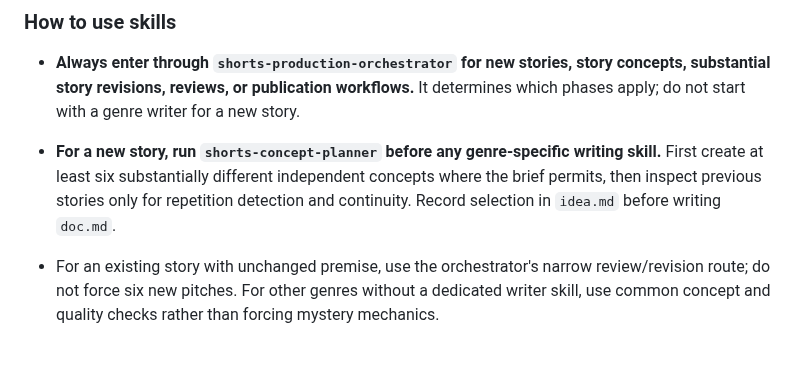
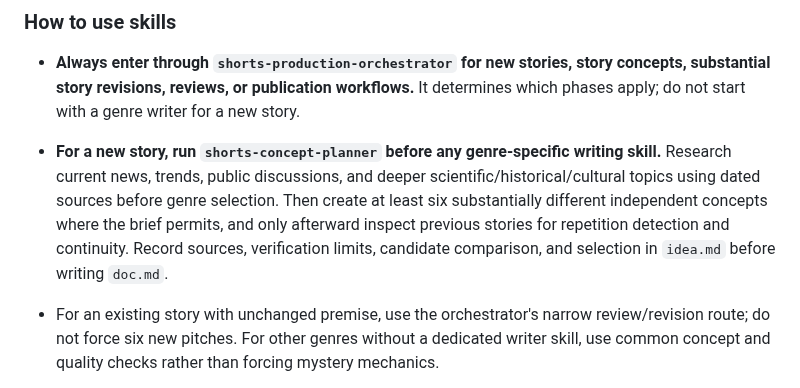
Before and after one commit to seagetch/chatgpt-shorts, a Markdown page: AGENTS.md, the part around the change. GitHub-like rendering; blank space fills up the shorter version.

Commit message:
Require external research in new shorts planning entrypoint

```diff
--- a/AGENTS.md
+++ b/AGENTS.md
@@ -16,7 +16,7 @@
 ### How to use skills
 
 - **Always enter through `shorts-production-orchestrator` for new stories, story concepts, substantial story revisions, reviews, or publication workflows.** It determines which phases apply; do not start with a genre writer for a new story.
-- **For a new story, run `shorts-concept-planner` before any genre-specific writing skill.** First create at least six substantially different independent concepts where the brief permits, then inspect previous stories only for repetition detection and continuity. Record selection in `idea.md` before writing `doc.md`.
+- **For a new story, run `shorts-concept-planner` before any genre-specific writing skill.** Research current news, trends, public discussions, and deeper scientific/historical/cultural topics using dated sources before genre selection. Then create at least six substantially different independent concepts where the brief permits, and only afterward inspect previous stories for repetition detection and continuity. Record sources, verification limits, candidate comparison, and selection in `idea.md` before writing `doc.md`.
 - For an existing story with unchanged premise, use the orchestrator's narrow review/revision route; do not force six new pitches. For other genres without a dedicated writer skill, use common concept and quality checks rather than forcing mystery mechanics.
 
 - Use `mystery-writer` for planning or drafting a mystery, especially when the story should be managed through truth, recognition, clue, suspect, scene, and verification tables.
```
